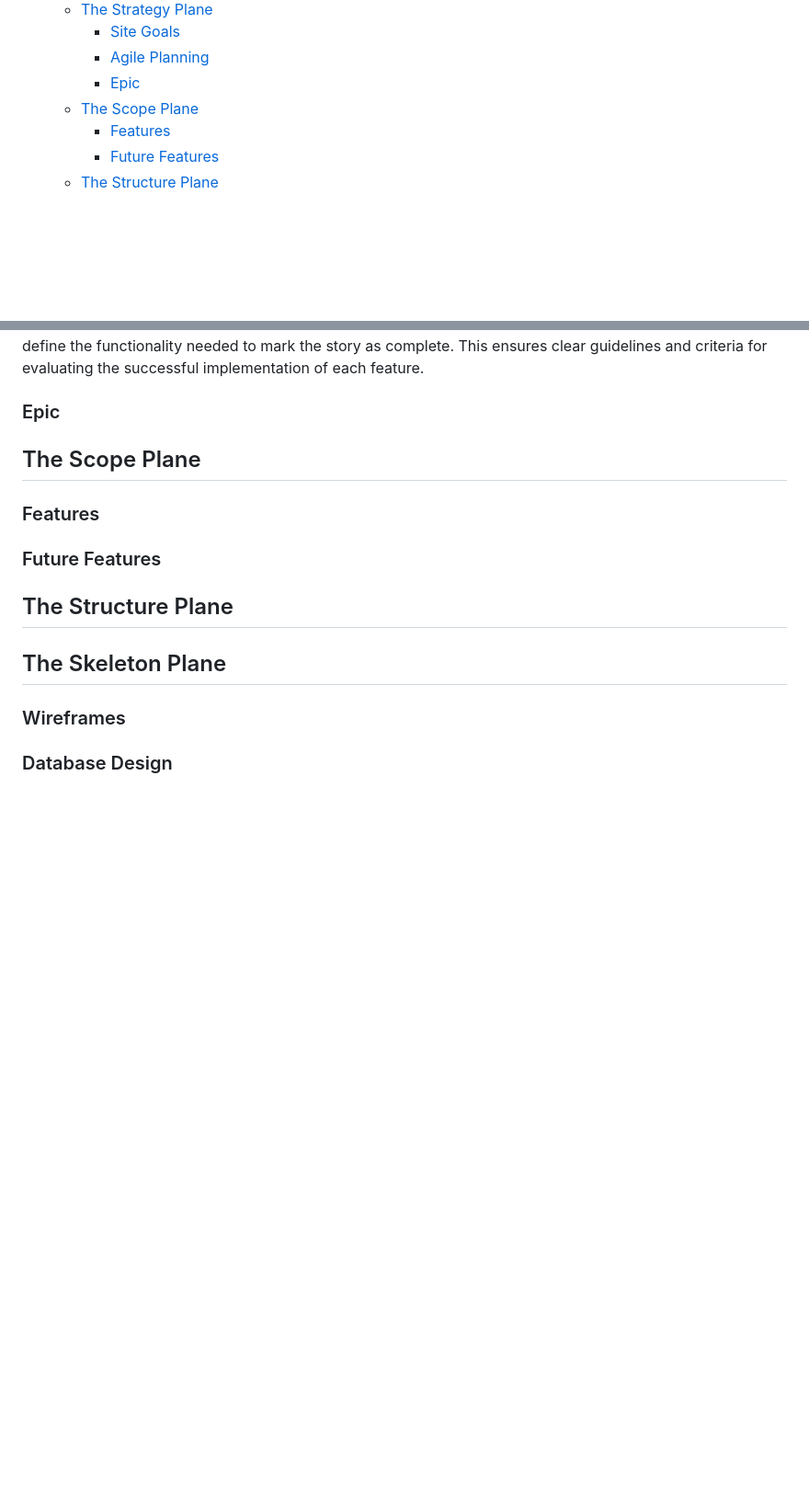
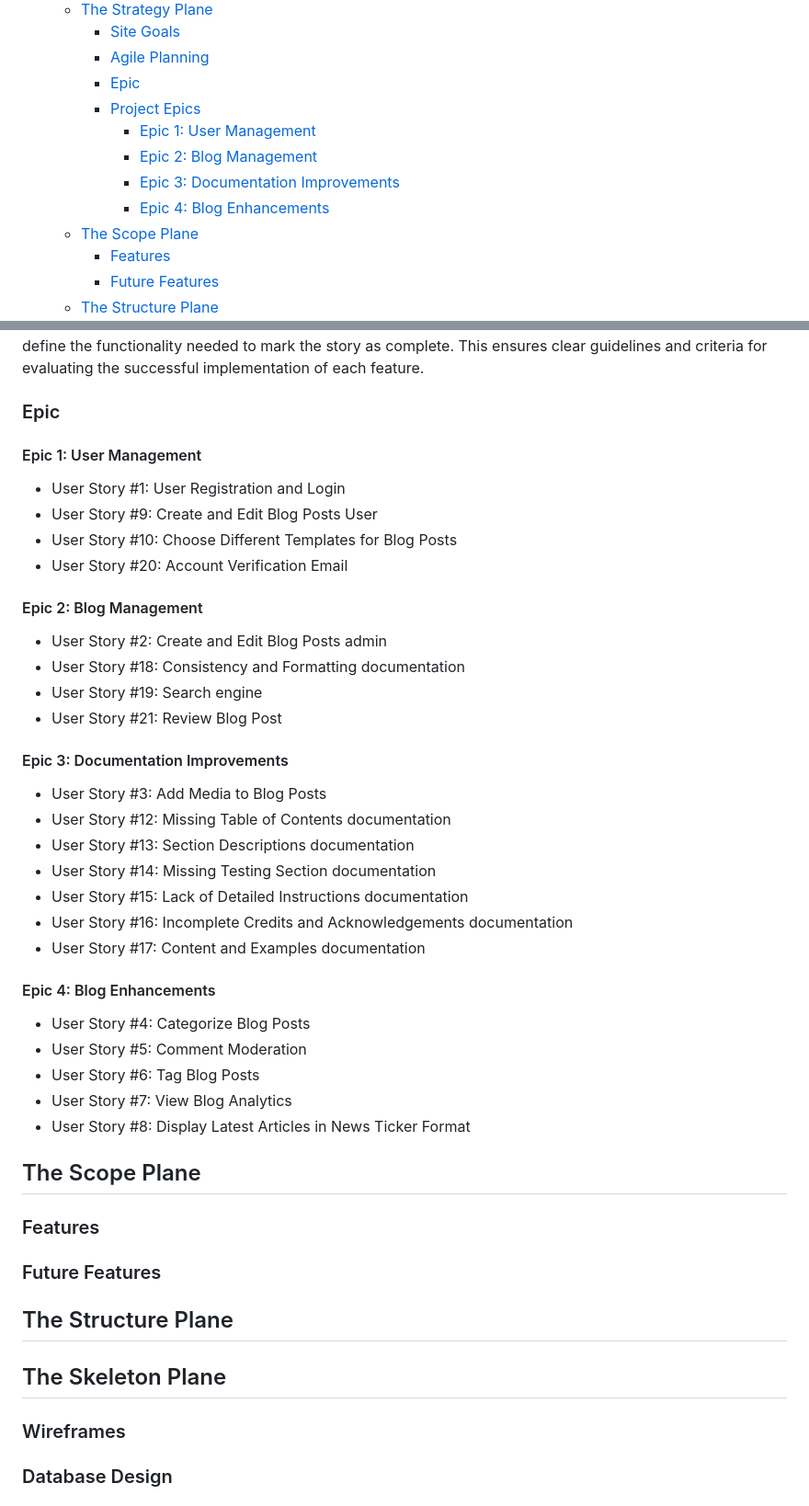
Before and after one commit to Frangidha/AS-blog, a Markdown page: README.md, 2 parts joined by grey strips. Shown: that part at 92% size. Rendered like a GitHub page; blank space fills up the shorter version.

Commit message:
Documentation: EPIC content user stories

```diff
--- a/README.md
+++ b/README.md
@@ -51,6 +51,11 @@ Don't miss out on the latest updates and discoveries in the world of analytical
     - [Site Goals](#site-goals)
     - [Agile Planning](#agile-planning)
     - [Epic](#epic)
+    - [Project Epics](#project-epics)
+      - [Epic 1: User Management](#epic-1-user-management)
+      - [Epic 2: Blog Management](#epic-2-blog-management)
+      - [Epic 3: Documentation Improvements](#epic-3-documentation-improvements)
+      - [Epic 4: Blog Enhancements](#epic-4-blog-enhancements)
   - [The Scope Plane](#the-scope-plane)
     - [Features](#features)
     - [Future Features](#future-features)
@@ -90,6 +95,38 @@ All project tasks were organized into epics and categorized based on their prior
 
 To track the progress and manage the project tasks, a Kanban board was created using GitHub Projects. You can find the Kanban board [here](https://github.com/users/Frangidha/projects/4), where you can access more detailed information about the project cards. Each story, except for the documentation tasks, includes a comprehensive set of acceptance criteria that define the functionality needed to mark the story as complete. This ensures clear guidelines and criteria for evaluating the successful implementation of each feature.
 ### Epic
+
+#### Epic 1: User Management
+
+- User Story #1: User Registration and Login
+- User Story #9: Create and Edit Blog Posts User
+- User Story #10: Choose Different Templates for Blog Posts
+- User Story #20: Account Verification Email
+
+#### Epic 2: Blog Management
+
+- User Story #2: Create and Edit Blog Posts admin
+- User Story #18: Consistency and Formatting documentation
+- User Story #19: Search engine
+- User Story #21: Review Blog Post
+
+#### Epic 3: Documentation Improvements
+
+- User Story #3: Add Media to Blog Posts
+- User Story #12: Missing Table of Contents documentation
+- User Story #13: Section Descriptions documentation
+- User Story #14: Missing Testing Section documentation
+- User Story #15: Lack of Detailed Instructions documentation
+- User Story #16: Incomplete Credits and Acknowledgements documentation
+- User Story #17: Content and Examples documentation
+
+#### Epic 4: Blog Enhancements
+
+- User Story #4: Categorize Blog Posts
+- User Story #5: Comment Moderation
+- User Story #6: Tag Blog Posts
+- User Story #7: View Blog Analytics
+- User Story #8: Display Latest Articles in News Ticker Format
 ## The Scope Plane
 ### Features
 ### Future Features
```
